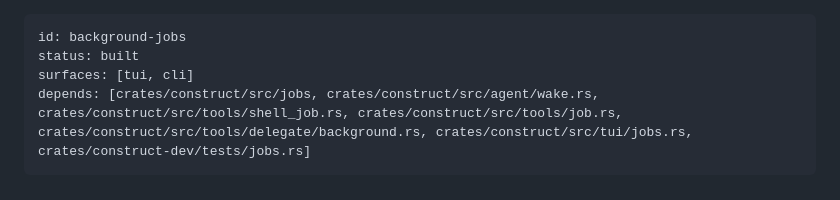
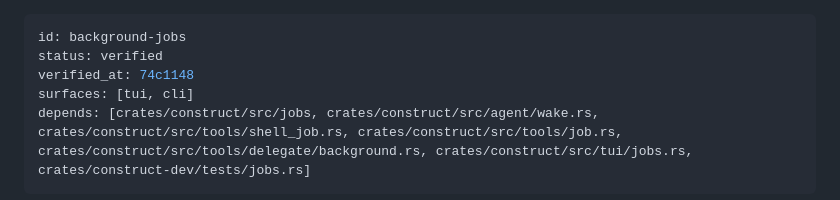
Before and after one commit to strf0x1/construct, a Markdown page: docs/feature-map/background-jobs.md, the part around the change. Rendered like a GitHub page.

Commit message:
Feature map: background-jobs verified with the delegate recipe; scroll-copy re-driven
scroll-copy's dependency tui/view.rs changed in the jobs commit (one status
line); background-job, background-delegate, delegation and scroll-copy were
driven at 74c1148 (run bgd-2), all PASS.

Co-Authored-By: Claude Sonnet 5.5 <noreply@anthropic.com>

```diff
--- a/docs/feature-map/background-jobs.md
+++ b/docs/feature-map/background-jobs.md
@@ -1,6 +1,7 @@
 ---
 id: background-jobs
-status: built
+status: verified
+verified_at: 74c1148
 surfaces: [tui, cli]
 depends: [crates/construct/src/jobs, crates/construct/src/agent/wake.rs, crates/construct/src/tools/shell_job.rs, crates/construct/src/tools/job.rs, crates/construct/src/tools/delegate/background.rs, crates/construct/src/tui/jobs.rs, crates/construct-dev/tests/jobs.rs]
 ---
```
Also changed, not shown: docs/feature-map/scroll-copy.md (+1 -1 lines).
